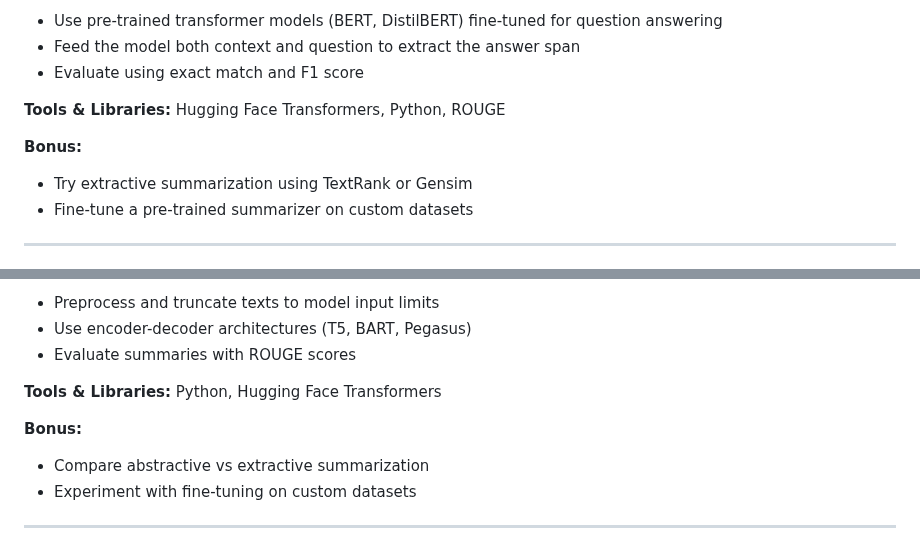
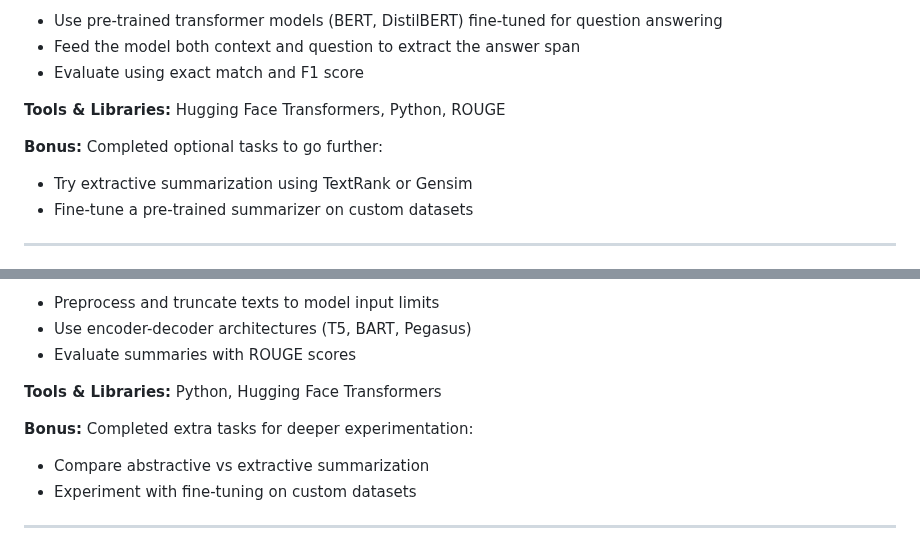
Before and after one commit to Pant0x/Elevvo-Natural-Language-Processing-Projects, a Markdown page: README.md, 2 parts joined by grey strips. GitHub-like rendering.

```diff
--- a/README.md
+++ b/README.md
@@ -114,7 +114,7 @@ This repository contains a series of Natural Language Processing (NLP) projects
 
 **Tools & Libraries:** Hugging Face Transformers, Python, ROUGE
 
-**Bonus:**
+**Bonus:** Completed optional tasks to go further:
 - Try extractive summarization using TextRank or Gensim
 - Fine-tune a pre-trained summarizer on custom datasets
 
@@ -131,7 +131,7 @@ This repository contains a series of Natural Language Processing (NLP) projects
 
 **Tools & Libraries:** Python, Hugging Face Transformers
 
-**Bonus:**
+**Bonus:** Completed extra tasks for deeper experimentation:
 - Compare abstractive vs extractive summarization
 - Experiment with fine-tuning on custom datasets
 
```
Also changed, not shown: other parts of README.md (+7 -7 lines).
